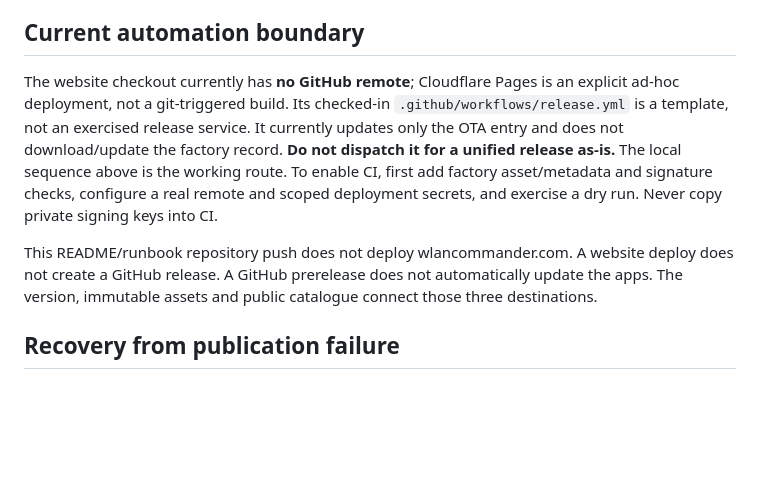
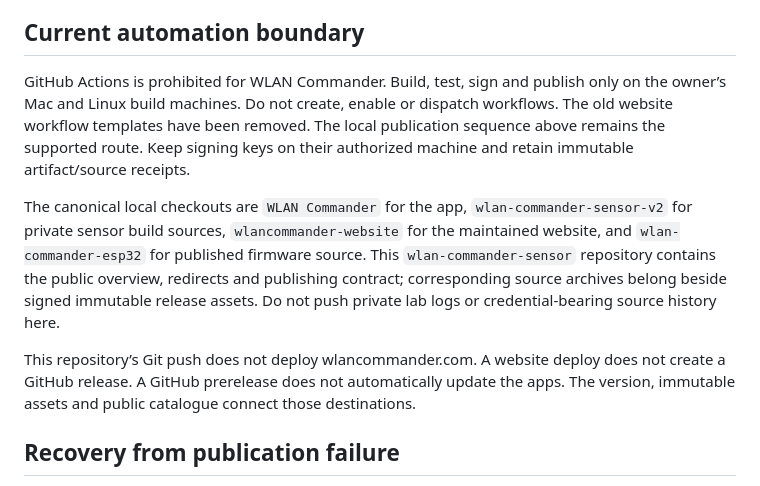
Before and after one commit to WiFivomFranMan/wlan-commander-sensor, a Markdown page: PUBLISHING.md, the part around the change. Drawn GitHub-style; blank space fills up the shorter version.

Commit message:
Document canonical source checkouts and owned-machine-only publication

```diff
--- a/PUBLISHING.md
+++ b/PUBLISHING.md
@@ -153,19 +153,11 @@ Pro OTG tests are deferred, not a promised charging fix.
 
 ## Current automation boundary
 
-The website checkout currently has **no GitHub remote**; Cloudflare Pages is
-an explicit ad-hoc deployment, not a git-triggered build. Its checked-in
-`.github/workflows/release.yml` is a template, not an exercised release service.
-It currently updates only the OTA entry and does not download/update the factory
-record. **Do not dispatch it for a unified release as-is.** The local sequence
-above is the working route. To enable CI, first add factory asset/metadata and
-signature checks, configure a real remote and scoped deployment secrets, and
-exercise a dry run. Never copy private signing keys into CI.
+GitHub Actions is prohibited for WLAN Commander. Build, test, sign and publish only on the owner’s Mac and Linux build machines. Do not create, enable or dispatch workflows. The old website workflow templates have been removed. The local publication sequence above remains the supported route. Keep signing keys on their authorized machine and retain immutable artifact/source receipts.
 
-This README/runbook repository push does not deploy wlancommander.com. A
-website deploy does not create a GitHub release. A GitHub prerelease does not
-automatically update the apps. The version, immutable assets and public catalogue
-connect those three destinations.
+The canonical local checkouts are `WLAN Commander` for the app, `wlan-commander-sensor-v2` for private sensor build sources, `wlancommander-website` for the maintained website, and `wlan-commander-esp32` for published firmware source. This `wlan-commander-sensor` repository contains the public overview, redirects and publishing contract; corresponding source archives belong beside signed immutable release assets. Do not push private lab logs or credential-bearing source history here.
+
+This repository’s Git push does not deploy wlancommander.com. A website deploy does not create a GitHub release. A GitHub prerelease does not automatically update the apps. The version, immutable assets and public catalogue connect those destinations.
 
 ## Recovery from publication failure
 
```
